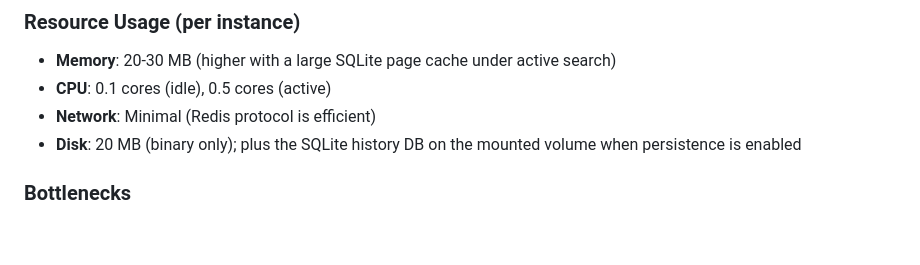
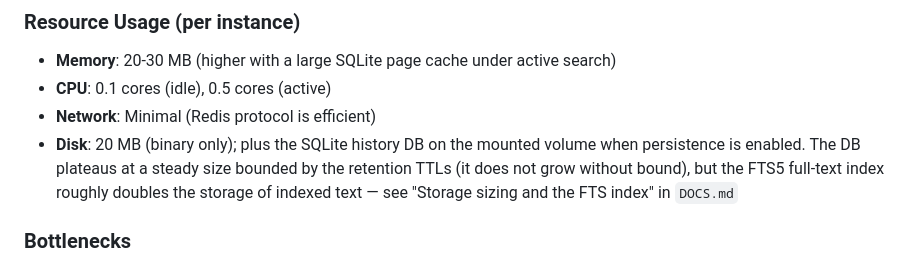
Before and after one commit to kofno/bullderdash, a Markdown page: ARCHITECTURE.md, the part around the change. GitHub-like rendering; blank space fills up the shorter version.

```diff
--- a/ARCHITECTURE.md
+++ b/ARCHITECTURE.md
@@ -373,7 +373,7 @@ single replica (one RWO PVC + `Recreate` strategy); scale vertically instead.
 - **Memory**: 20-30 MB (higher with a large SQLite page cache under active search)
 - **CPU**: 0.1 cores (idle), 0.5 cores (active)
 - **Network**: Minimal (Redis protocol is efficient)
-- **Disk**: 20 MB (binary only); plus the SQLite history DB on the mounted volume when persistence is enabled
+- **Disk**: 20 MB (binary only); plus the SQLite history DB on the mounted volume when persistence is enabled. The DB plateaus at a steady size bounded by the retention TTLs (it does not grow without bound), but the FTS5 full-text index roughly doubles the storage of indexed text — see "Storage sizing and the FTS index" in `DOCS.md`
 
 ### Bottlenecks
 1. **Redis connection limit** - Use connection pooling (already implemented)
```
Also changed, not shown: DOCS.md (+45 -0 lines).
